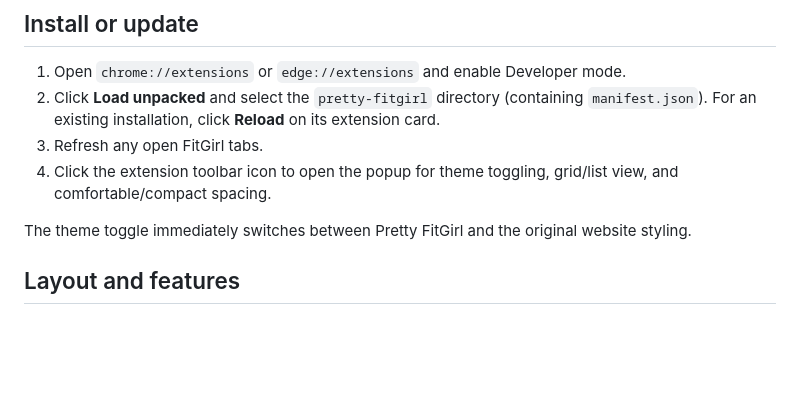
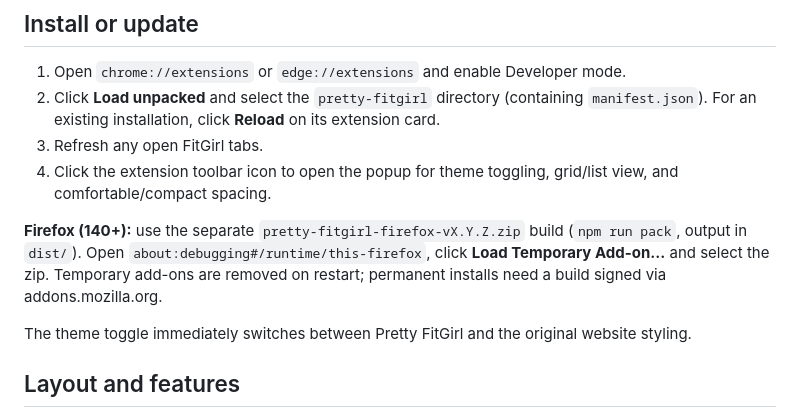
Before and after one commit to MuhammedZohaib/pretty-fitgirl, a Markdown page: pretty-fitgirl/README.md, the part around the change. Rendered like a GitHub page; blank space fills up the shorter version.

```diff
--- a/pretty-fitgirl/README.md
+++ b/pretty-fitgirl/README.md
@@ -8,6 +8,8 @@ An unofficial Manifest V3 extension for `https://fitgirl-repacks.site/` providin
 2. Click **Load unpacked** and select the `pretty-fitgirl` directory (containing `manifest.json`). For an existing installation, click **Reload** on its extension card.
 3. Refresh any open FitGirl tabs.
 4. Click the extension toolbar icon to open the popup for theme toggling, grid/list view, and comfortable/compact spacing.
+
+**Firefox (140+):** use the separate `pretty-fitgirl-firefox-vX.Y.Z.zip` build (`npm run pack`, output in `dist/`). Open `about:debugging#/runtime/this-firefox`, click **Load Temporary Add-on…** and select the zip. Temporary add-ons are removed on restart; permanent installs need a build signed via addons.mozilla.org.
 
 The theme toggle immediately switches between Pretty FitGirl and the original website styling.
 
```
Also changed, not shown: README.md (+13 -2 lines).
